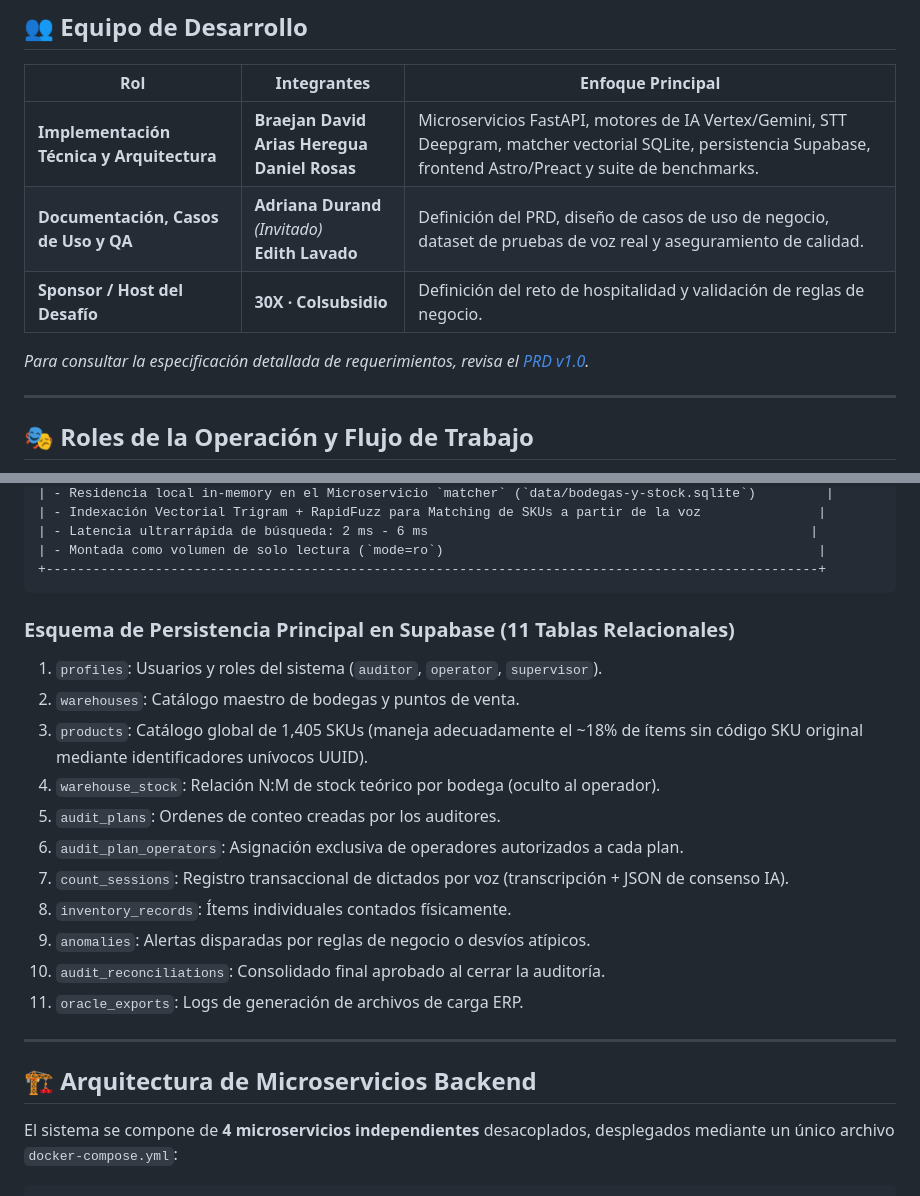
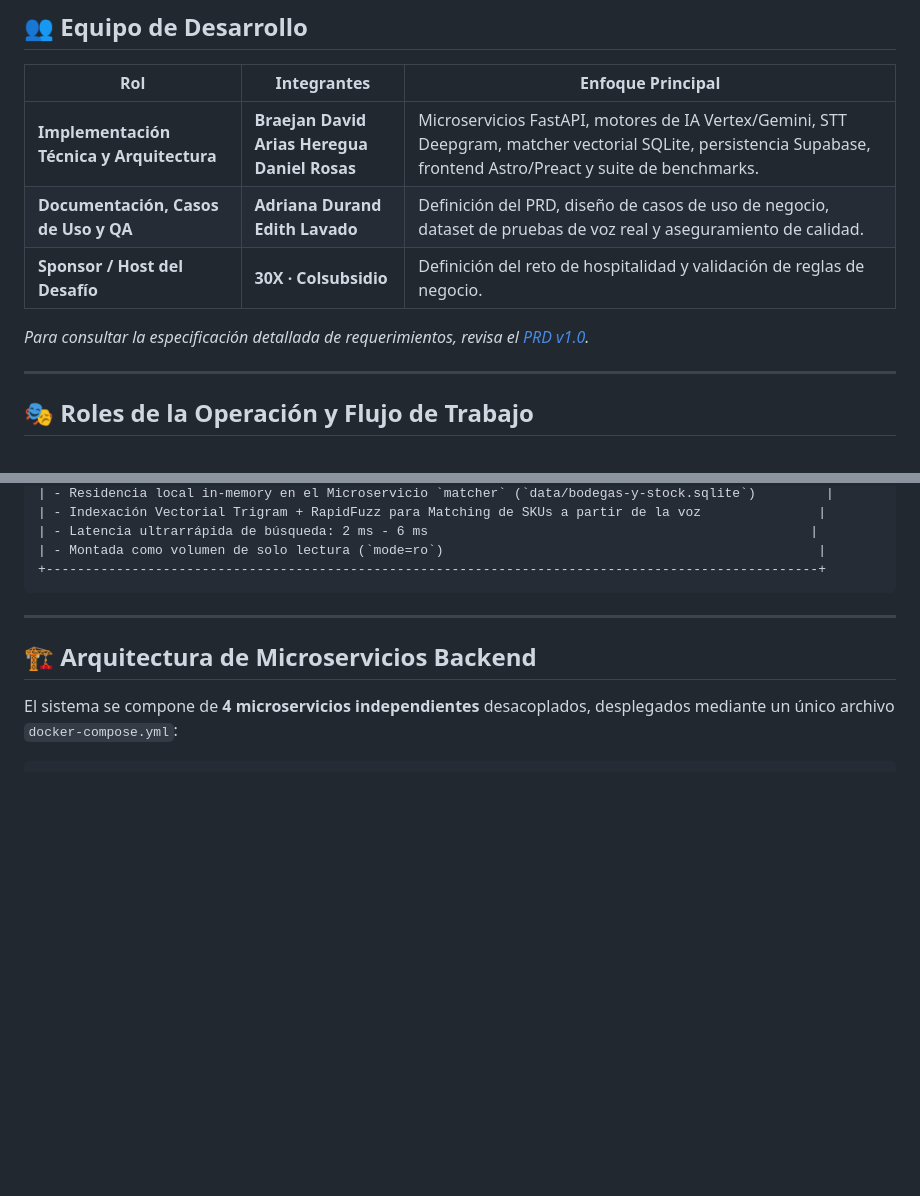
Before and after one commit to witsaba/colsubsidio30x-minka, a Markdown page: README.md, 2 parts joined by grey strips. Drawn GitHub-style; blank space fills up the shorter version.

````diff
--- a/README.md
+++ b/README.md
@@ -61,6 +61,6 @@ En la operación de hoteles, restaurantes y centros de convenciones de Colsubsid
 | Rol | Integrantes | Enfoque Principal |
 |---|---|---|
 | **Implementación Técnica y Arquitectura** | **Braejan David Arias Heregua**<br>**Daniel Rosas** | Microservicios FastAPI, motores de IA Vertex/Gemini, STT Deepgram, matcher vectorial SQLite, persistencia Supabase, frontend Astro/Preact y suite de benchmarks. |
-| **Documentación, Casos de Uso y QA** | **Adriana Durand** *(Invitado)*<br>**Edith Lavado** | Definición del PRD, diseño de casos de uso de negocio, dataset de pruebas de voz real y aseguramiento de calidad. |
+| **Documentación, Casos de Uso y QA** | **Adriana Durand**<br>**Edith Lavado** | Definición del PRD, diseño de casos de uso de negocio, dataset de pruebas de voz real y aseguramiento de calidad. |
 | **Sponsor / Host del Desafío** | **30X · Colsubsidio** | Definición del reto de hospitalidad y validación de reglas de negocio. |
 
@@ -179,19 +179,6 @@ Para resolver el desafío técnico de **rendimiento en tiempo real (< 5 ms)** si
 | - Montada como volumen de solo lectura (`mode=ro`)                                                |
 +---------------------------------------------------------------------------------------------------+
 ```
-
-### Esquema de Persistencia Principal en Supabase (11 Tablas Relacionales)
-1. `profiles`: Usuarios y roles del sistema (`auditor`, `operator`, `supervisor`).
-2. `warehouses`: Catálogo maestro de bodegas y puntos de venta.
-3. `products`: Catálogo global de 1,405 SKUs (maneja adecuadamente el ~18% de ítems sin código SKU original mediante identificadores unívocos UUID).
-4. `warehouse_stock`: Relación N:M de stock teórico por bodega (oculto al operador).
-5. `audit_plans`: Ordenes de conteo creadas por los auditores.
-6. `audit_plan_operators`: Asignación exclusiva de operadores autorizados a cada plan.
-7. `count_sessions`: Registro transaccional de dictados por voz (transcripción + JSON de consenso IA).
-8. `inventory_records`: Ítems individuales contados físicamente.
-9. `anomalies`: Alertas disparadas por reglas de negocio o desvíos atípicos.
-10. `audit_reconciliations`: Consolidado final aprobado al cerrar la auditoría.
-11. `oracle_exports`: Logs de generación de archivos de carga ERP.
 
 ---
 
````
Also changed, not shown: other parts of README.md (+9 -9 lines).
